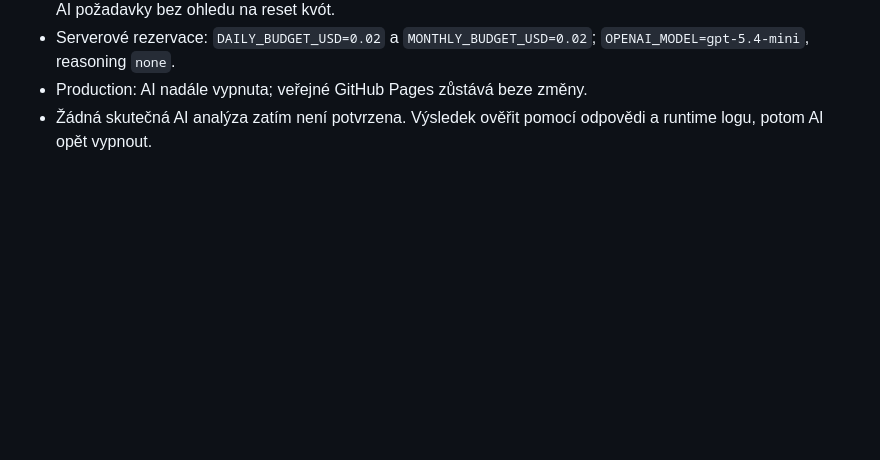
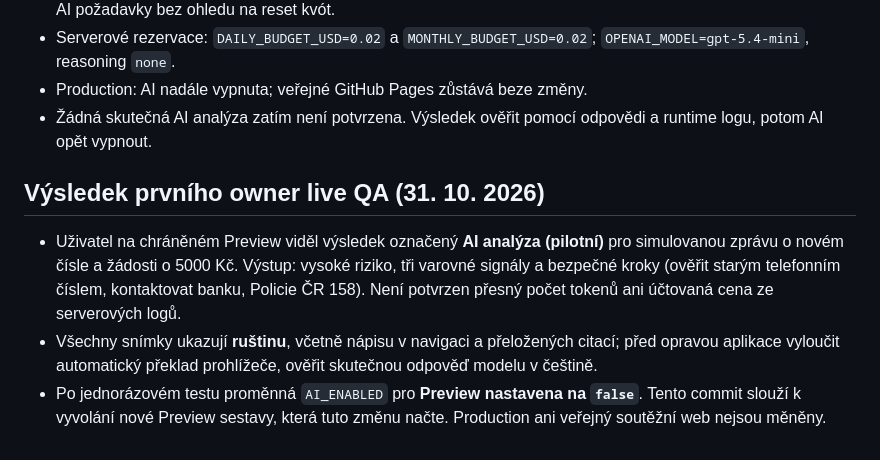
Before and after one commit to maysterww-droid/rodinny-stit, a Markdown page: docs/AI-SETUP.md, the part around the change. GitHub-like rendering; blank space fills up the shorter version.

Commit message:
Close protected one-call AI QA; disable Preview and record observed result

```diff
--- a/docs/AI-SETUP.md
+++ b/docs/AI-SETUP.md
@@ -116,3 +116,8 @@ AI výsledky v testech pocházejí ze simulovaného modelu (`server/mock-provide
 - Serverové rezervace: `DAILY_BUDGET_USD=0.02` a `MONTHLY_BUDGET_USD=0.02`; `OPENAI_MODEL=gpt-5.4-mini`, reasoning `none`.
 - Production: AI nadále vypnuta; veřejné GitHub Pages zůstává beze změny.
 - Žádná skutečná AI analýza zatím není potvrzena. Výsledek ověřit pomocí odpovědi a runtime logu, potom AI opět vypnout.
+
+## Výsledek prvního owner live QA (31. 10. 2026)
+- Uživatel na chráněném Preview viděl výsledek označený **AI analýza (pilotní)** pro simulovanou zprávu o novém čísle a žádosti o 5000 Kč. Výstup: vysoké riziko, tři varovné signály a bezpečné kroky (ověřit starým telefonním číslem, kontaktovat banku, Policie ČR 158). Není potvrzen přesný počet tokenů ani účtovaná cena ze serverových logů.
+- Všechny snímky ukazují **ruštinu**, včetně nápisu v navigaci a přeložených citací; před opravou aplikace vyloučit automatický překlad prohlížeče, ověřit skutečnou odpověď modelu v češtině.
+- Po jednorázovém testu proměnná `AI_ENABLED` pro **Preview nastavena na `false`**. Tento commit slouží k vyvolání nové Preview sestavy, která tuto změnu načte. Production ani veřejný soutěžní web nejsou měněny.
```
